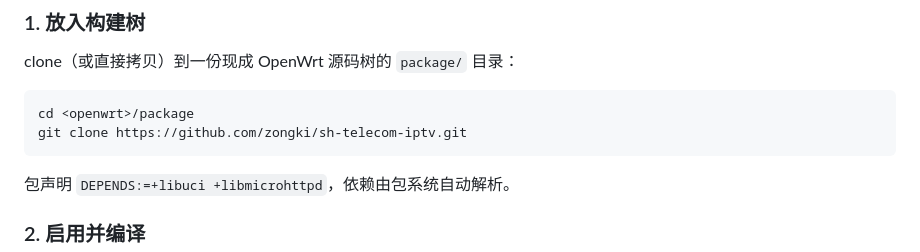
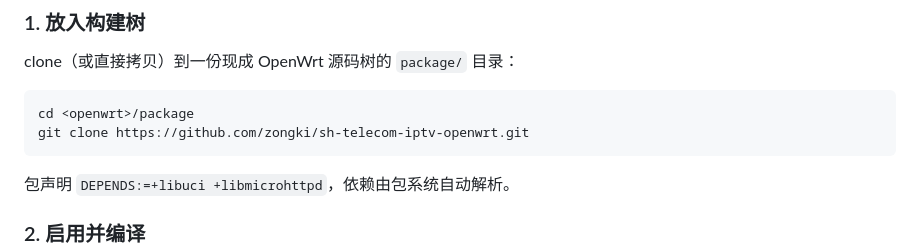
Before and after one commit to zongki/sh-telecom-iptv-openwrt, a Markdown page: README.md, the part around the change. GitHub-like rendering.

Commit message:
README: point the clone URL at this repo

````diff
--- a/README.md
+++ b/README.md
@@ -25,7 +25,7 @@ clone（或直接拷贝）到一份现成 OpenWrt 源码树的 `package/` 目录
 
 ```
 cd <openwrt>/package
-git clone https://github.com/zongki/sh-telecom-iptv.git
+git clone https://github.com/zongki/sh-telecom-iptv-openwrt.git
 ```
 
 包声明 `DEPENDS:=+libuci +libmicrohttpd`，依赖由包系统自动解析。
````
